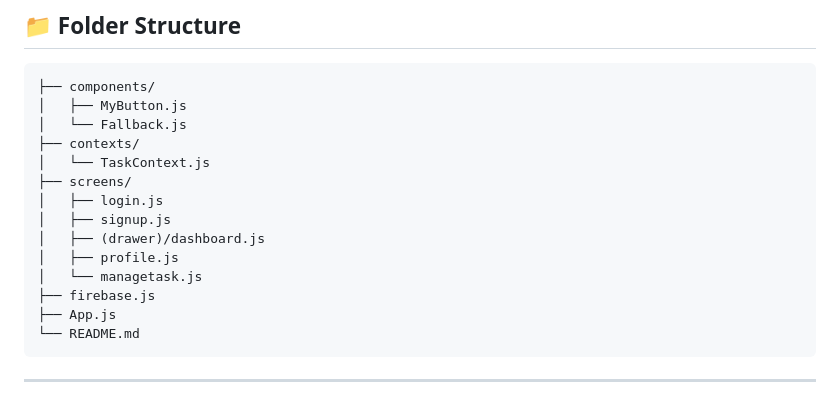
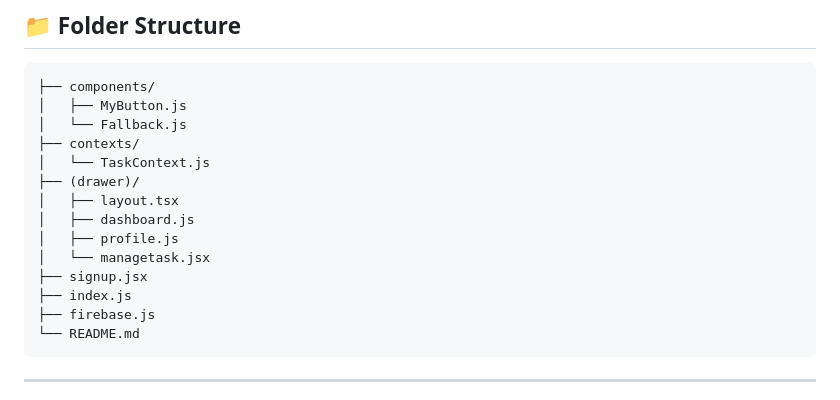
Before and after one commit to anwesha24-code/Task-Manager, a Markdown page: README.md, the part around the change. Rendered like a GitHub page.

````diff
--- a/README.md
+++ b/README.md
@@ -74,14 +74,14 @@
 │   └── Fallback.js
 ├── contexts/
 │   └── TaskContext.js
-├── screens/
-│   ├── login.js
-│   ├── signup.js
-│   ├── (drawer)/dashboard.js
+├── (drawer)/
+│   ├── layout.tsx
+│   ├── dashboard.js
 │   ├── profile.js
-│   └── managetask.js
+│   └── managetask.jsx
+├── signup.jsx
+├── index.js
 ├── firebase.js
-├── App.js
 └── README.md
 ```
 
````
